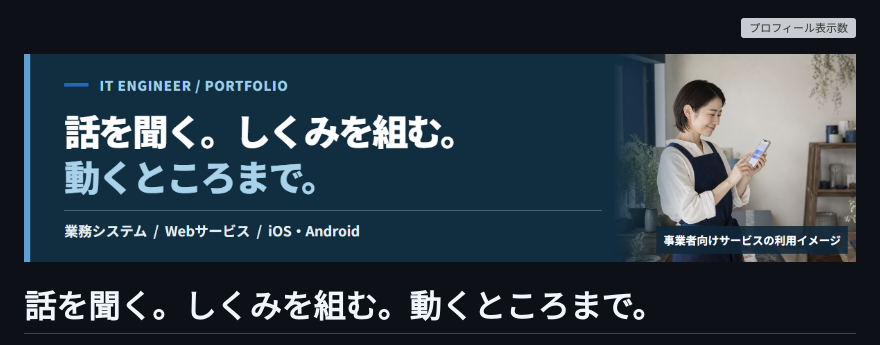
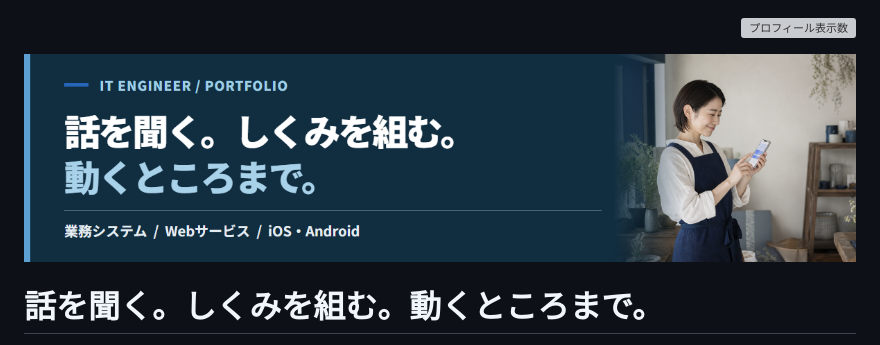
Before and after one commit to en-nagaojunichi/en-nagaojunichi, a Markdown page: README.md, the part around the change. Drawn GitHub-style; pictures changed too: assets/profile-banner-v2.png (deleted), assets/profile-banner-v3.png (added); grey boxes are pictures that could not be loaded.

Commit message:
Remove label from profile banner

```diff
--- a/README.md
+++ b/README.md
@@ -2,7 +2,7 @@
   <img src="https://komarev.com/ghpvc/?username=en-nagaojunichi&amp;label=PROFILE+VIEWS&amp;color=1f4e70&amp;style=flat-square" alt="プロフィール表示数" />
 </p>
 
-![ITエンジニアのプロフィールバナー](assets/profile-banner-v2.png)
+![ITエンジニアのプロフィールバナー](assets/profile-banner-v3.png)
 
 # 話を聞く。しくみを組む。動くところまで。
 
```
Also changed, not shown: 1 other file.
